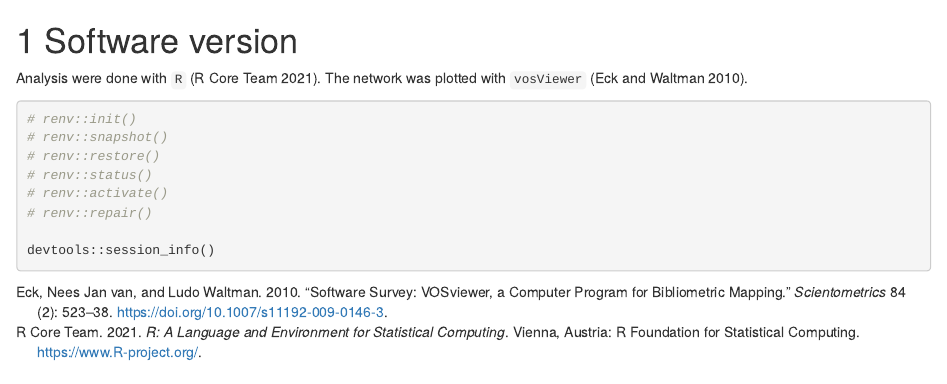
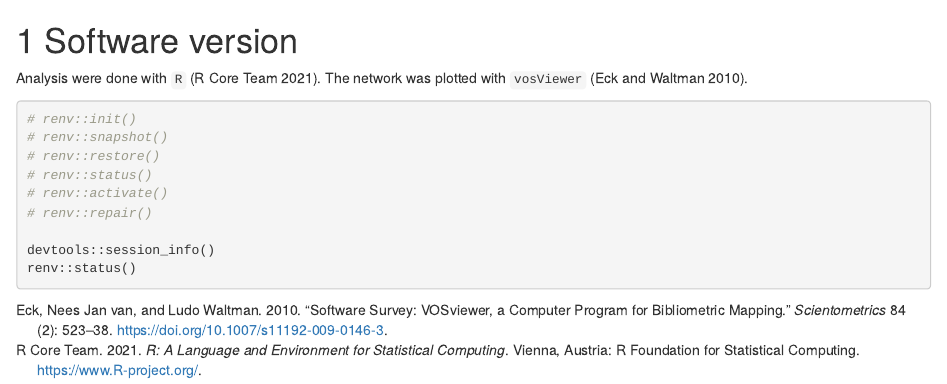
Before and after one commit to roneyfraga/2021-green-finance, an R Markdown document (98_software_version.Rmd): the page in a window 1100 px wide, from its top. Rendered offline with R 4.5, knitr and Pandoc, with nearby package versions; the code chunks are not run, so their results and figures are left out; drawn as R Markdown's standard HTML page in place of the format the file asks for.

````diff
--- a/98_software_version.Rmd
+++ b/98_software_version.Rmd
@@ -12,4 +12,5 @@
 # renv::repair()
 
 devtools::session_info()
+renv::status()
 ```
--- a/_output.yml
+++ b/_output.yml
@@ -3,7 +3,7 @@
   config:
     toc:
       before: |
-        <li><a href="./">Corn Biorefinery</a></li>
+        <li><a href="./">Green Finance</a></li>
       after: |
         <li><a href="https://roneyfraga.com" target="blank">roneyfraga.com</a></li>
     # download: ["pdf", "epub"]
````
Also changed, not shown: rawfiles/hubs_full_info_green_finance_v2.xlsx, rawfiles/stm_g01_documents_hubs.xlsx, rawfiles/stm_g02_documents_hubs.xlsx, rawfiles/stm_g03_documents_hubs.xlsx, 1 other file.
